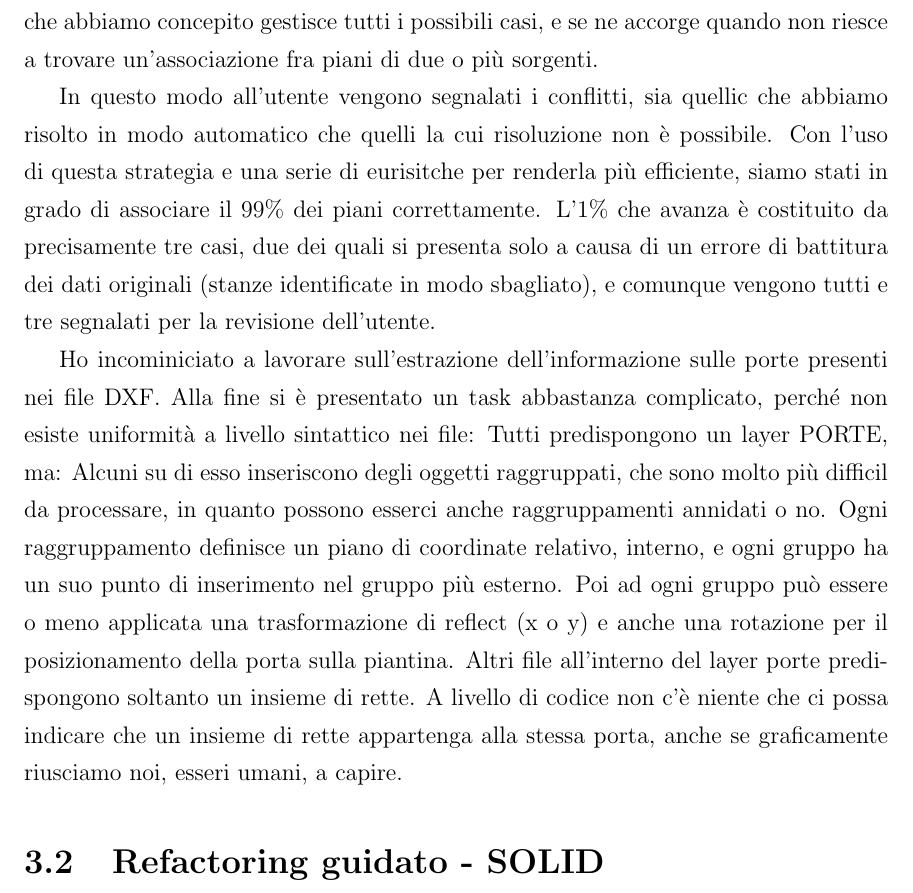
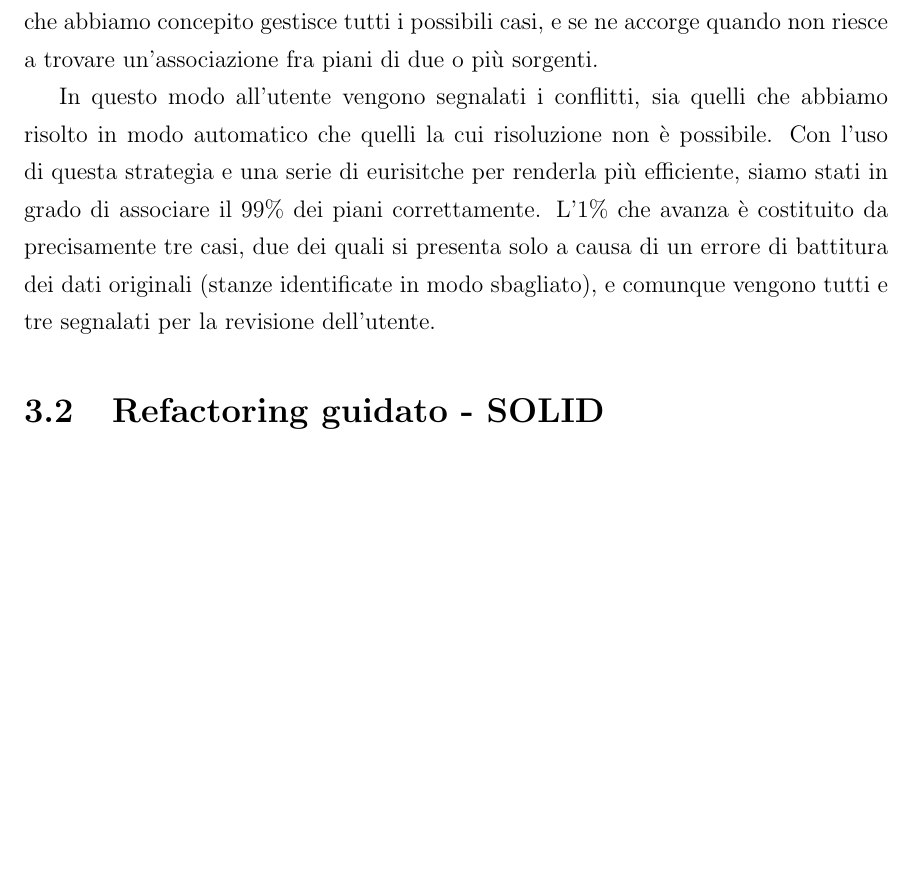
Before and after one commit to khamusa/tesi, a LaTeX thesis (803939_gomes_brandao.tex): part of page 13 of 14, cut so that both start at the same text, the shorter picture padded with empty space. Compiled offline with pdfLaTeX.

Commit message:
Modifiche capitolo 3

```diff
--- a/803939_gomes_brandao.tex
+++ b/803939_gomes_brandao.tex
@@ -184,12 +184,7 @@ Un altro contesto in cui l'analisi statistica dei dati e dei file è stata essen
 
 Con l'uso della REPL, abbiamo stabilito però che sul 99\% dei piani era possibile trovare almeno una stanza, utilizzando il codice identificativo, in tutte e tre le sorgenti. Sapendo in quale piano una stanza veniva rimappata in ogni sorgente ci dava una forte indicazione di come quei piani dovrebbero venir colassati. L'unico problema erano i casi estremi, in cui due stanze di uno stesso piano su una sorgente venivano rimappate su piani diversi in un'altra sorgente, o quando per qualche piano nessun'associazione di stanza con le altre sorgenti era possibile. L'algoritmo finale che abbiamo concepito gestisce tutti i possibili casi, e se ne accorge quando non riesce a trovare un'associazione fra piani di due o più sorgenti.
 
-In questo modo all'utente vengono segnalati i conflitti, sia quellic che abbiamo risolto in modo automatico che quelli la cui risoluzione non è possibile. Con l'uso di questa strategia e una serie di eurisitche per renderla più efficiente, siamo stati in grado di associare il 99\% dei piani correttamente. L'1\% che avanza è costituito da precisamente tre casi, due dei quali si presenta solo a causa di un errore di battitura dei dati originali (stanze identificate in modo sbagliato), e comunque vengono tutti e tre segnalati per la revisione dell'utente.
-
-Ho incominiciato a lavorare sull’estrazione dell’informazione sulle porte presenti nei file DXF. Alla fine si è presentato un task abbastanza complicato, perché non esiste uniformità a livello sintattico nei file:
-Tutti predispongono un layer PORTE, ma:
-Alcuni su di esso inseriscono degli oggetti raggruppati, che sono molto più difficil da processare, in quanto possono esserci anche raggruppamenti annidati o no. Ogni raggruppamento definisce un piano di coordinate relativo, interno, e ogni gruppo ha un suo punto di inserimento nel gruppo più esterno. Poi ad ogni gruppo può essere o meno applicata una trasformazione di reflect (x o y) e anche una rotazione per il posizionamento della porta sulla piantina.
-Altri file all’interno del layer porte predispongono soltanto un insieme di rette. A livello di codice non c’è niente che ci possa indicare che un insieme di rette appartenga alla stessa porta, anche se graficamente riusciamo noi, esseri umani, a capire.
+In questo modo all'utente vengono segnalati i conflitti, sia quelli che abbiamo risolto in modo automatico che quelli la cui risoluzione non è possibile. Con l'uso di questa strategia e una serie di eurisitche per renderla più efficiente, siamo stati in grado di associare il 99\% dei piani correttamente. L'1\% che avanza è costituito da precisamente tre casi, due dei quali si presenta solo a causa di un errore di battitura dei dati originali (stanze identificate in modo sbagliato), e comunque vengono tutti e tre segnalati per la revisione dell'utente.
 
 
 %
```
Also changed, not shown: 803939_gomes_brandao.pdf.
